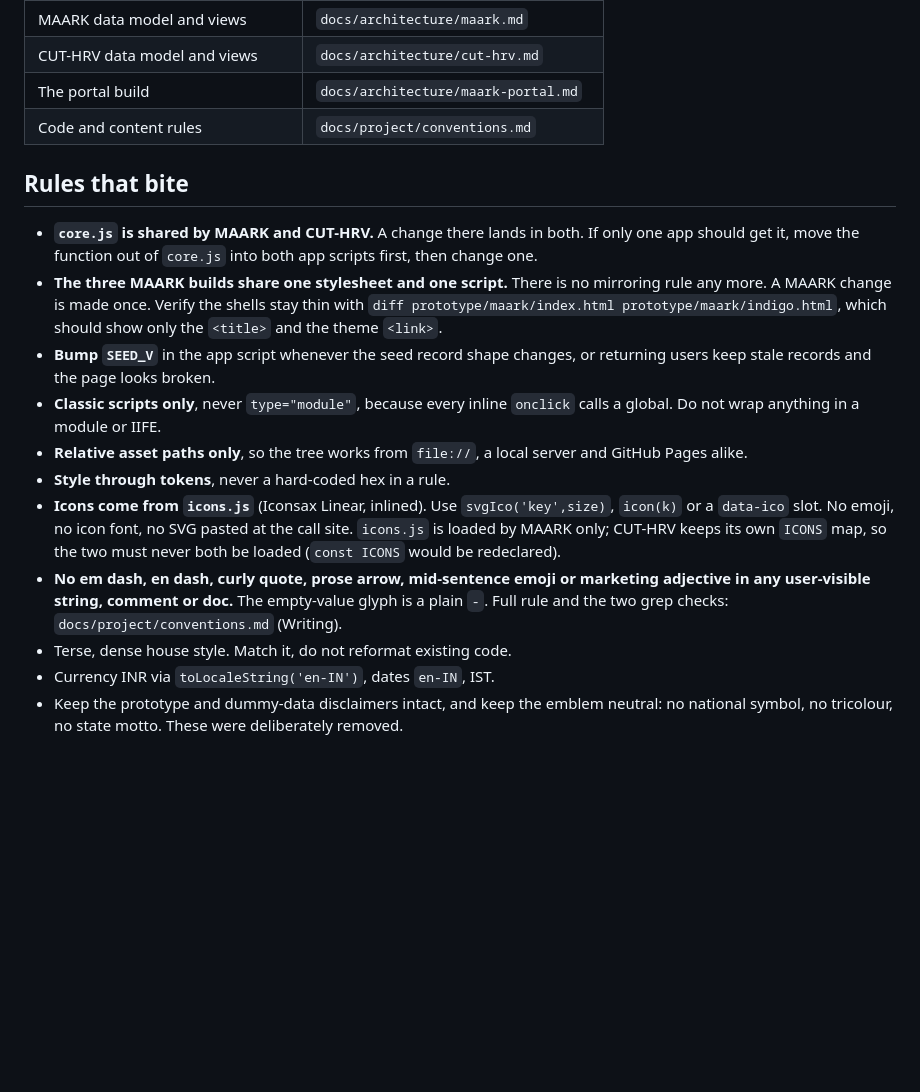
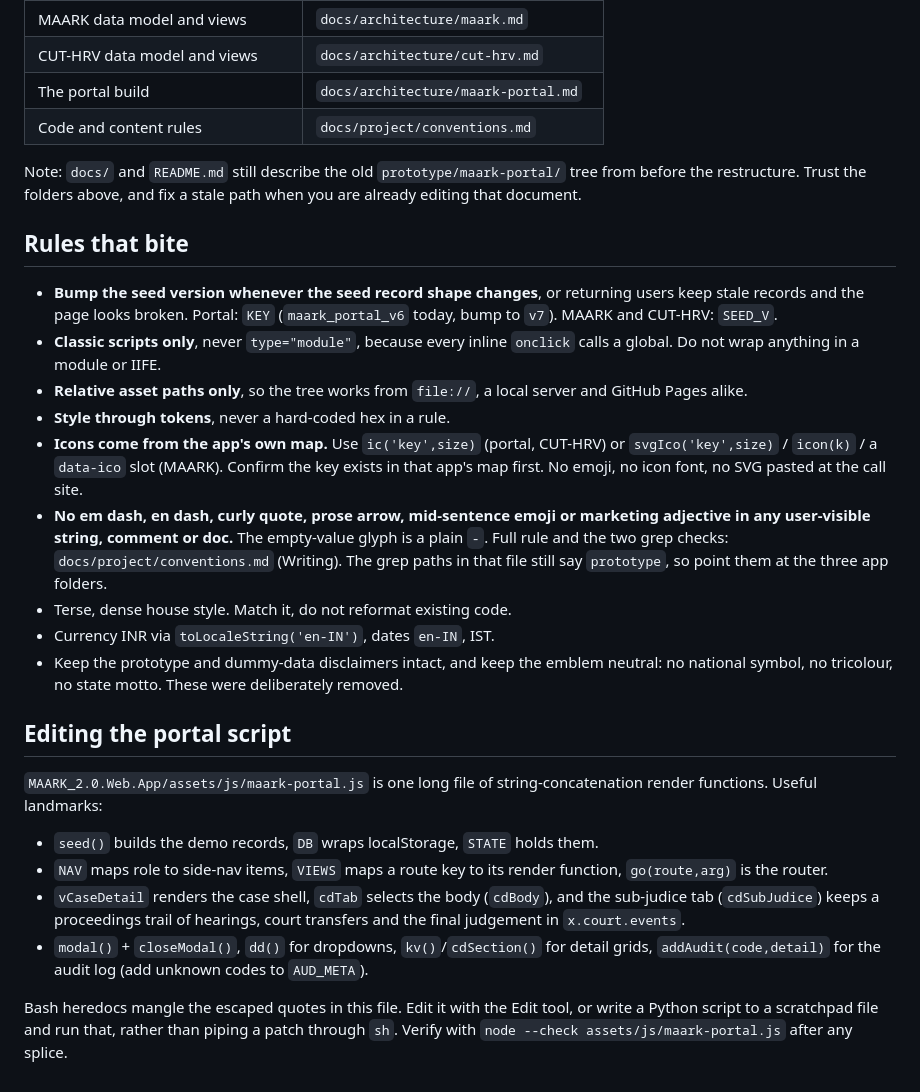
Before and after one commit to vidushi-webority/maark-prototype, a Markdown page: CLAUDE.md, the part around one of its changes. Drawn GitHub-style; blank space fills up the shorter version.

Commit message:
refactor(CLAUDE.md): enhance clarity and structure of guidance for MAARK 2.0

```diff
--- a/CLAUDE.md
+++ b/CLAUDE.md
@@ -46,31 +71,46 @@ weight is in `assets/`.
 | The portal build | `docs/architecture/maark-portal.md` |
 | Code and content rules | `docs/project/conventions.md` |
 
+Note: `docs/` and `README.md` still describe the old `prototype/maark-portal/` tree from
+before the restructure. Trust the folders above, and fix a stale path when you are already
+editing that document.
+
 ## Rules that bite
 
-- **`core.js` is shared by MAARK and CUT-HRV.** A change there lands in both. If
-  only one app should get it, move the function out of `core.js` into both app
-  scripts first, then change one.
-- **The three MAARK builds share one stylesheet and one script.** There is no
-  mirroring rule any more. A MAARK change is made once. Verify the shells stay thin
-  with `diff prototype/maark/index.html prototype/maark/indigo.html`, which should
-  show only the `<title>` and the theme `<link>`.
-- **Bump `SEED_V`** in the app script whenever the seed record shape changes, or
-  returning users keep stale records and the page looks broken.
-- **Classic scripts only**, never `type="module"`, because every inline `onclick`
-  calls a global. Do not wrap anything in a module or IIFE.
-- **Relative asset paths only**, so the tree works from `file://`, a local server
-  and GitHub Pages alike.
+- **Bump the seed version whenever the seed record shape changes**, or returning users keep
+  stale records and the page looks broken. Portal: `KEY` (`maark_portal_v6` today, bump to
+  `v7`). MAARK and CUT-HRV: `SEED_V`.
+- **Classic scripts only**, never `type="module"`, because every inline `onclick` calls a
+  global. Do not wrap anything in a module or IIFE.
+- **Relative asset paths only**, so the tree works from `file://`, a local server and
+  GitHub Pages alike.
 - **Style through tokens**, never a hard-coded hex in a rule.
-- **Icons come from `icons.js`** (Iconsax Linear, inlined). Use `svgIco('key',size)`,
-  `icon(k)` or a `data-ico` slot. No emoji, no icon font, no SVG pasted at the call site.
-  `icons.js` is loaded by MAARK only; CUT-HRV keeps its own `ICONS` map, so the two must
-  never both be loaded (`const ICONS` would be redeclared).
+- **Icons come from the app's own map.** Use `ic('key',size)` (portal, CUT-HRV) or
+  `svgIco('key',size)` / `icon(k)` / a `data-ico` slot (MAARK). Confirm the key exists in
+  that app's map first. No emoji, no icon font, no SVG pasted at the call site.
 - **No em dash, en dash, curly quote, prose arrow, mid-sentence emoji or marketing
-  adjective in any user-visible string, comment or doc.** The empty-value glyph is a
-  plain `-`. Full rule and the two grep checks: `docs/project/conventions.md`
-  (Writing).
+  adjective in any user-visible string, comment or doc.** The empty-value glyph is a plain
+  `-`. Full rule and the two grep checks: `docs/project/conventions.md` (Writing). The grep
+  paths in that file still say `prototype`, so point them at the three app folders.
 - Terse, dense house style. Match it, do not reformat existing code.
 - Currency INR via `toLocaleString('en-IN')`, dates `en-IN`, IST.
-- Keep the prototype and dummy-data disclaimers intact, and keep the emblem neutral:
-  no national symbol, no tricolour, no state motto. These were deliberately removed.
+- Keep the prototype and dummy-data disclaimers intact, and keep the emblem neutral: no
+  national symbol, no tricolour, no state motto. These were deliberately removed.
+
+## Editing the portal script
+
+`MAARK_2.0.Web.App/assets/js/maark-portal.js` is one long file of string-concatenation
+render functions. Useful landmarks:
+
+- `seed()` builds the demo records, `DB` wraps localStorage, `STATE` holds them.
+- `NAV` maps role to side-nav items, `VIEWS` maps a route key to its render function,
+  `go(route,arg)` is the router.
+- `vCaseDetail` renders the case shell, `cdTab` selects the body (`cdBody`), and the
+  sub-judice tab (`cdSubJudice`) keeps a proceedings trail of hearings, court transfers
+  and the final judgement in `x.court.events`.
+- `modal()` + `closeModal()`, `dd()` for dropdowns, `kv()`/`cdSection()` for detail grids,
+  `addAudit(code,detail)` for the audit log (add unknown codes to `AUD_META`).
+
+Bash heredocs mangle the escaped quotes in this file. Edit it with the Edit tool, or write
+a Python script to a scratchpad file and run that, rather than piping a patch through `sh`.
+Verify with `node --check assets/js/maark-portal.js` after any splice.
```
Also changed, not shown: other parts of CLAUDE.md (+38 -13 lines).
